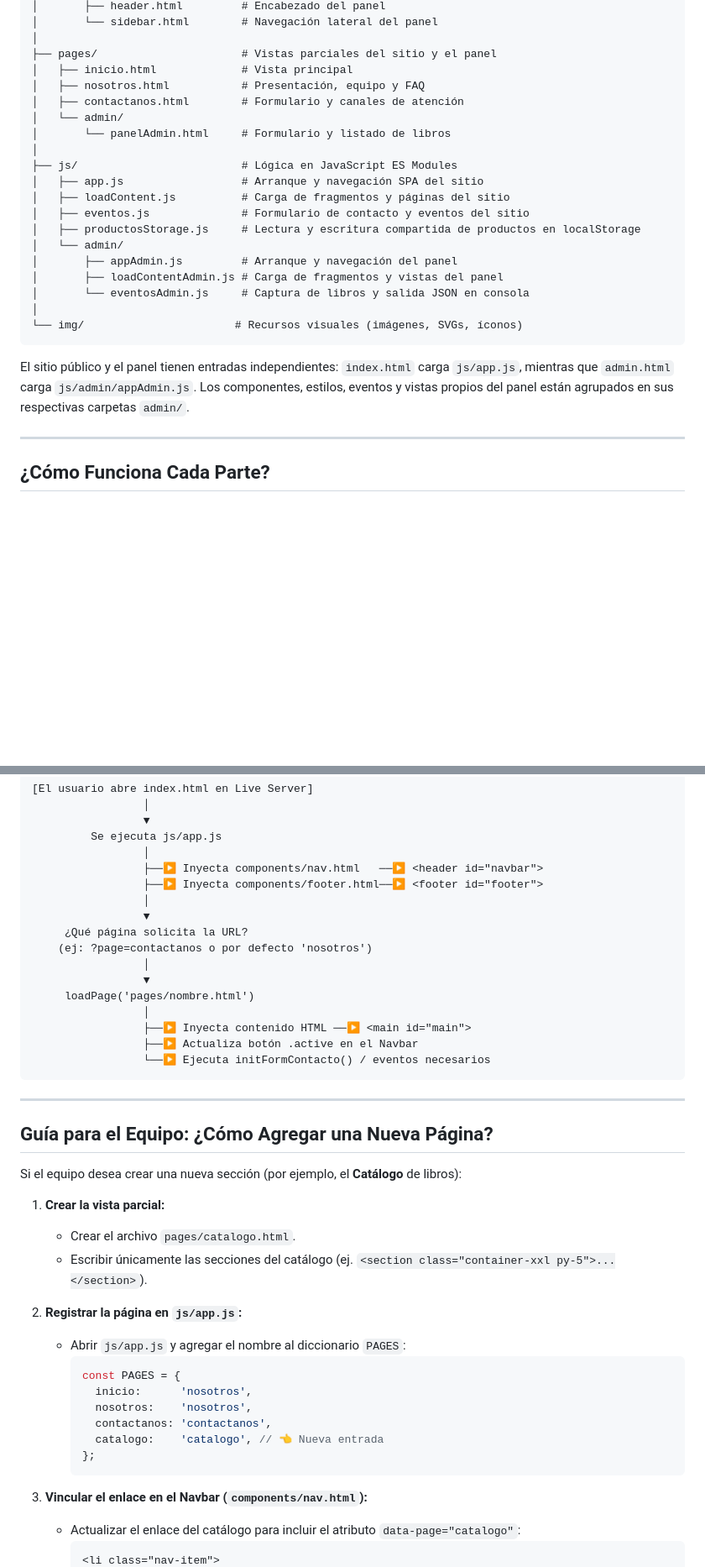
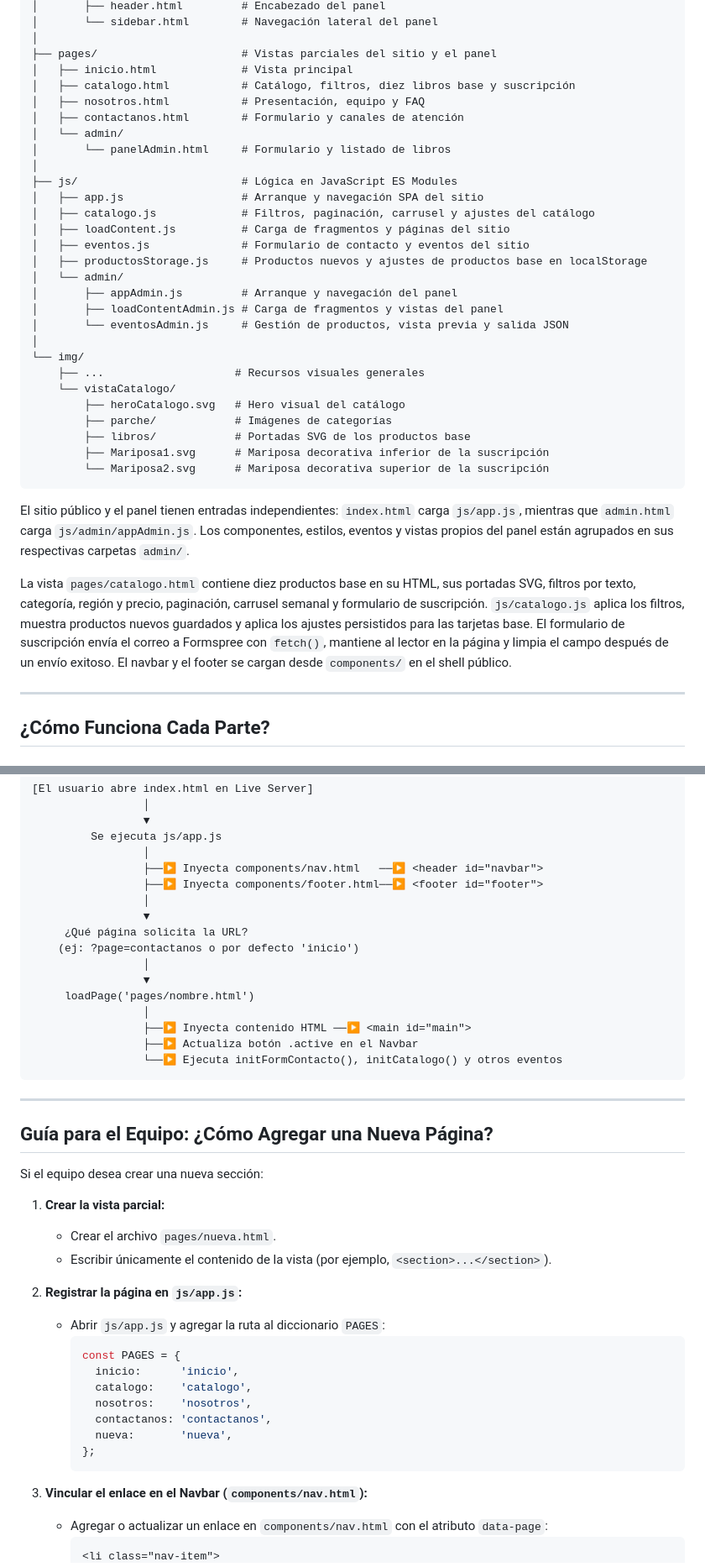
Before and after one commit to ManuelRamirez0001/COUDEX_FRONT_GROUP_6, a Markdown page: README_ARQUITECTURA.md, 2 parts joined by grey strips. Shown at 84% size. GitHub-like rendering; blank space fills up the shorter version.

````diff
--- a/README_ARQUITECTURA.md
+++ b/README_ARQUITECTURA.md
@@ -42,6 +42,7 @@ COUDEX_FRONT_GROUP_6/
 │
 ├── pages/                      # Vistas parciales del sitio y el panel
 │   ├── inicio.html             # Vista principal
+│   ├── catalogo.html           # Catálogo, filtros, diez libros base y suscripción
 │   ├── nosotros.html           # Presentación, equipo y FAQ
 │   ├── contactanos.html        # Formulario y canales de atención
 │   └── admin/
@@ -49,18 +50,28 @@ COUDEX_FRONT_GROUP_6/
 │
 ├── js/                         # Lógica en JavaScript ES Modules
 │   ├── app.js                  # Arranque y navegación SPA del sitio
+│   ├── catalogo.js             # Filtros, paginación, carrusel y ajustes del catálogo
 │   ├── loadContent.js          # Carga de fragmentos y páginas del sitio
 │   ├── eventos.js              # Formulario de contacto y eventos del sitio
-│   ├── productosStorage.js     # Lectura y escritura compartida de productos en localStorage
+│   ├── productosStorage.js     # Productos nuevos y ajustes de productos base en localStorage
 │   └── admin/
 │       ├── appAdmin.js         # Arranque y navegación del panel
 │       ├── loadContentAdmin.js # Carga de fragmentos y vistas del panel
-│       └── eventosAdmin.js     # Captura de libros y salida JSON en consola
+│       └── eventosAdmin.js     # Gestión de productos, vista previa y salida JSON
 │
-└── img/                       # Recursos visuales (imágenes, SVGs, íconos)
+└── img/
+    ├── ...                    # Recursos visuales generales
+    └── vistaCatalogo/
+        ├── heroCatalogo.svg   # Hero visual del catálogo
+        ├── parche/            # Imágenes de categorías
+        ├── libros/            # Portadas SVG de los productos base
+        ├── Mariposa1.svg      # Mariposa decorativa inferior de la suscripción
+        └── Mariposa2.svg      # Mariposa decorativa superior de la suscripción
 ```
 
 El sitio público y el panel tienen entradas independientes: `index.html` carga `js/app.js`, mientras que `admin.html` carga `js/admin/appAdmin.js`. Los componentes, estilos, eventos y vistas propios del panel están agrupados en sus respectivas carpetas `admin/`.
+
+La vista `pages/catalogo.html` contiene diez productos base en su HTML, sus portadas SVG, filtros por texto, categoría, región y precio, paginación, carrusel semanal y formulario de suscripción. `js/catalogo.js` aplica los filtros, muestra productos nuevos guardados y aplica los ajustes persistidos para las tarjetas base. El formulario de suscripción envía el correo a Formspree con `fetch()`, mantiene al lector en la página y limpia el campo después de un envío exitoso. El navbar y el footer se cargan desde `components/` en el shell público.
 
 ---
 
@@ -138,38 +149,39 @@ Es el punto de entrada que ejecuta el siguiente ciclo de vida:
                  │
                  ▼
      ¿Qué página solicita la URL?
-    (ej: ?page=contactanos o por defecto 'nosotros')
+    (ej: ?page=contactanos o por defecto 'inicio')
                  │
                  ▼
      loadPage('pages/nombre.html')
                  │
                  ├──▶ Inyecta contenido HTML ──▶ <main id="main">
                  ├──▶ Actualiza botón .active en el Navbar
-                 └──▶ Ejecuta initFormContacto() / eventos necesarios
+                 └──▶ Ejecuta initFormContacto(), initCatalogo() y otros eventos
 ```
 
 ---
 
 ## Guía para el Equipo: ¿Cómo Agregar una Nueva Página?
 
-Si el equipo desea crear una nueva sección (por ejemplo, el **Catálogo** de libros):
+Si el equipo desea crear una nueva sección:
 
 1. **Crear la vista parcial:**
-   - Crear el archivo `pages/catalogo.html`.
-   - Escribir únicamente las secciones del catálogo (ej. `<section class="container-xxl py-5">...</section>`).
+   - Crear el archivo `pages/nueva.html`.
+   - Escribir únicamente el contenido de la vista (por ejemplo, `<section>...</section>`).
 
 2. **Registrar la página en `js/app.js`:**
-   - Abrir `js/app.js` y agregar el nombre al diccionario `PAGES`:
+   - Abrir `js/app.js` y agregar la ruta al diccionario `PAGES`:
      ```javascript
      const PAGES = {
-       inicio:      'nosotros',
+       inicio:      'inicio',
+       catalogo:    'catalogo',
        nosotros:    'nosotros',
        contactanos: 'contactanos',
-       catalogo:    'catalogo', // 👈 Nueva entrada
+       nueva:       'nueva',
      };
      ```
 
 3. **Vincular el enlace en el Navbar (`components/nav.html`):**
-   - Actualizar el enlace del catálogo para incluir el atributo `data-page="catalogo"`:
+   - Agregar o actualizar un enlace en `components/nav.html` con el atributo `data-page`:
      ```html
      <li class="nav-item">
````
Also changed, not shown: other parts of README_ARQUITECTURA.md (+9 -7 lines), readme.md (+18 -5 lines).
